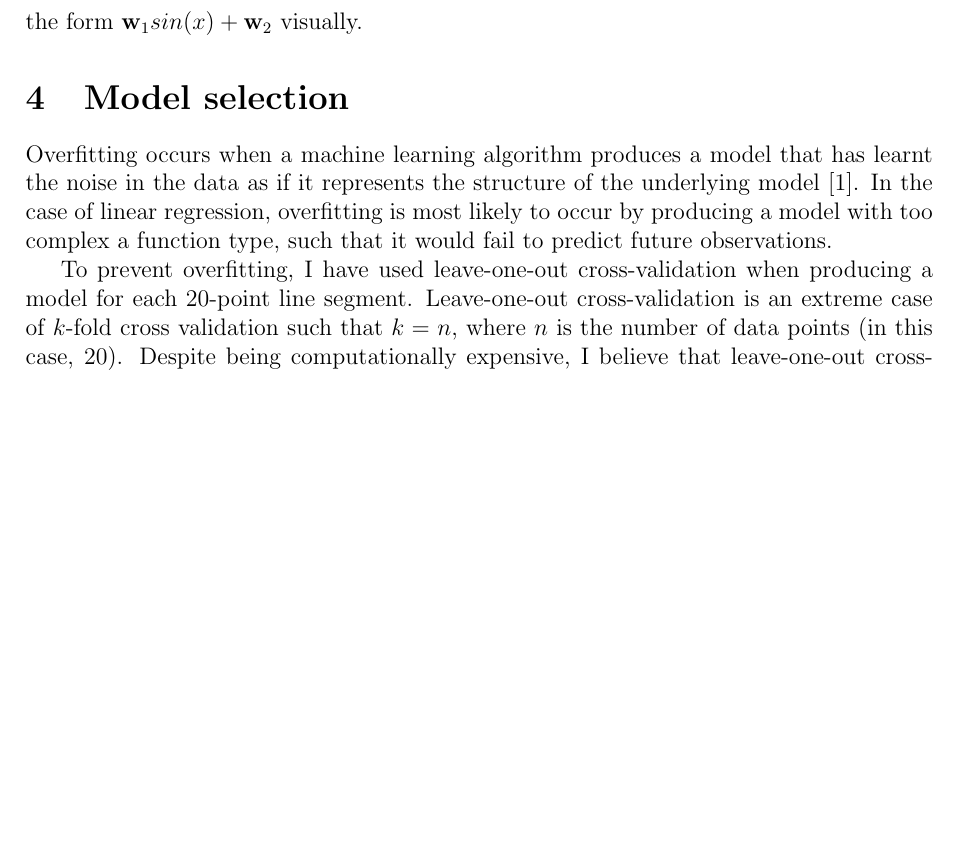
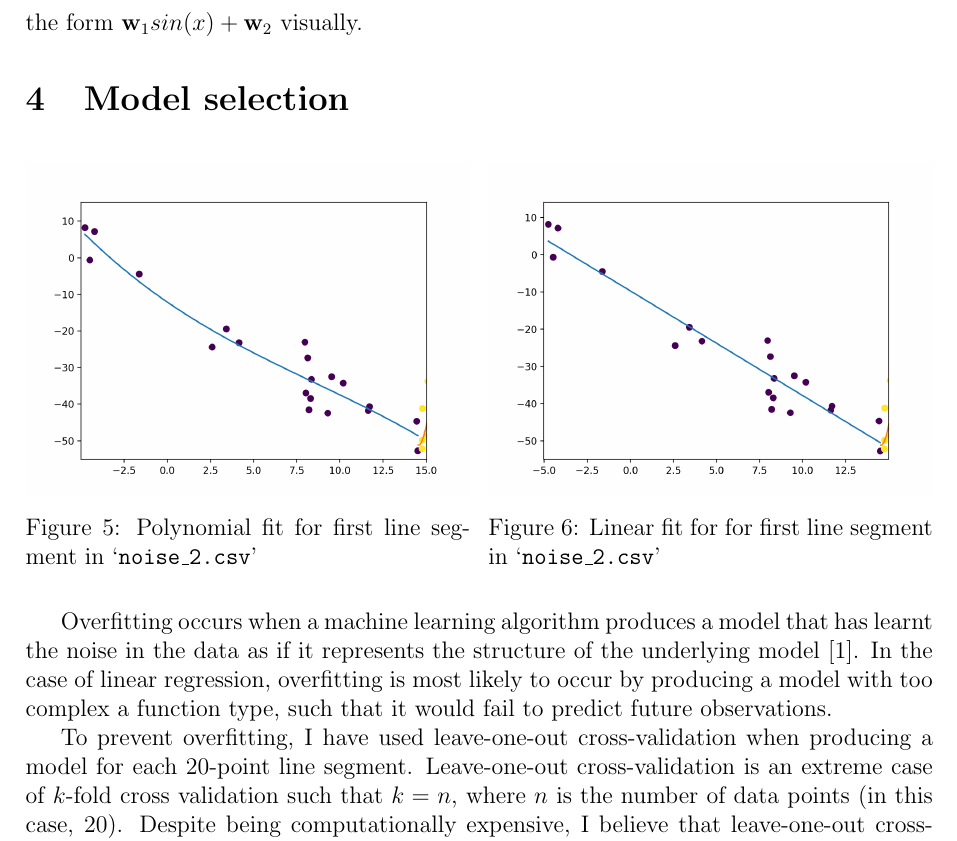
Before and after one commit to georgeherbert/an-unknown-signal, a LaTeX paper (report/report.tex): part of page 3 of 4, cut so that both start at the same text, the shorter picture padded with empty space. Compiled offline with pdfLaTeX.

```diff
--- a/report/report.tex
+++ b/report/report.tex
@@ -179,6 +179,21 @@
 
 \section{Model selection}
 
+\begin{figure}[htbp]
+\centering
+\begin{minipage}[b]{.49\textwidth}
+    \includegraphics[width=\textwidth]{images/noise_2_0_polynomial.png}
+    \caption{Polynomial fit for first line segment in `\texttt{noise\_2.csv}'}
+    \label{fig:basic_5.csv}
+\end{minipage}
+\hfill
+\begin{minipage}[b]{.49\textwidth}
+    \includegraphics[width=\textwidth]{images/noise_2_0_linear.png}
+    \caption{Linear fit for for first line segment in `\texttt{noise\_2.csv}'}
+    \label{fig:adv_3.csv}
+\end{minipage}
+\end{figure}
+
 Overfitting occurs when a machine learning algorithm
 produces a model that has learnt the noise in the data
 as if it represents the structure of the underlying
```
Also changed, not shown: report/images/noise_2_0_linear.png, report/images/noise_2_0_polynomial.png, report/report.pdf.
